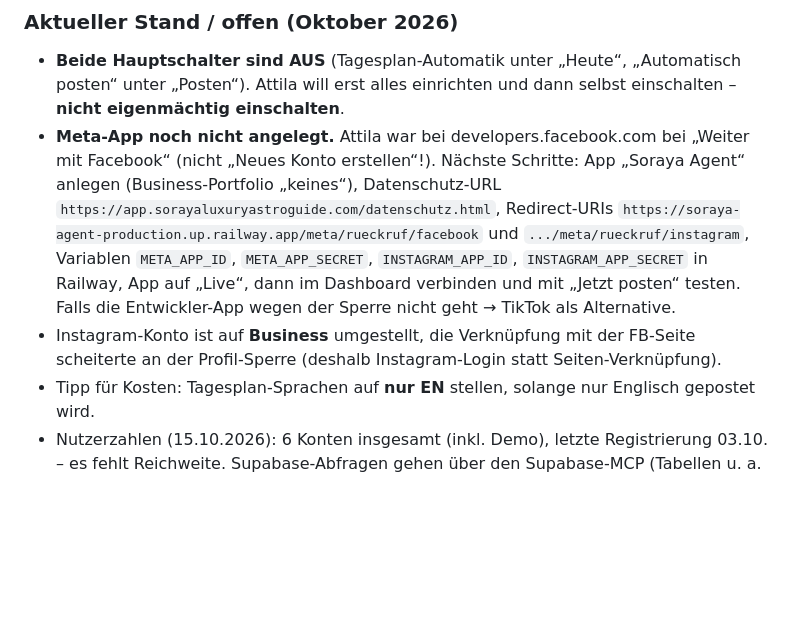
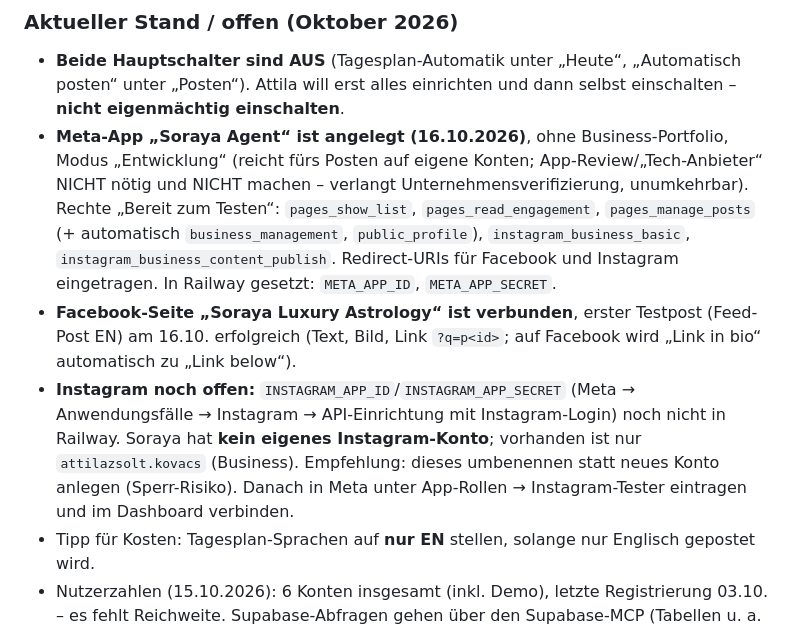
Before and after one commit to Attila0604/soraya-web, a Markdown page: CLAUDE.md, the part around the change. Rendered like a GitHub page; blank space fills up the shorter version.

Commit message:
CLAUDE.md: Stand Meta-App, Facebook verbunden, Instagram offen (#26)
Claude-Session: https://claude.ai/code/session_0154Bmkk4fFPJc7Sh7TWYQqh

Co-authored-by: Claude <noreply@anthropic.com>

```diff
--- a/CLAUDE.md
+++ b/CLAUDE.md
@@ -100,15 +100,18 @@ Dashboard „Content Studio“ (`dashboard.html`) mit Reitern **Heute, Plan, Stu
 
 - **Beide Hauptschalter sind AUS** (Tagesplan-Automatik unter „Heute“, „Automatisch posten“ unter
   „Posten“). Attila will erst alles einrichten und dann selbst einschalten – **nicht eigenmächtig einschalten**.
-- **Meta-App noch nicht angelegt.** Attila war bei developers.facebook.com bei „Weiter mit Facebook“
-  (nicht „Neues Konto erstellen“!). Nächste Schritte: App „Soraya Agent“ anlegen (Business-Portfolio
-  „keines“), Datenschutz-URL `https://app.sorayaluxuryastroguide.com/datenschutz.html`,
-  Redirect-URIs `https://soraya-agent-production.up.railway.app/meta/rueckruf/facebook` und
-  `.../meta/rueckruf/instagram`, Variablen `META_APP_ID`, `META_APP_SECRET`, `INSTAGRAM_APP_ID`,
-  `INSTAGRAM_APP_SECRET` in Railway, App auf „Live“, dann im Dashboard verbinden und mit
-  „Jetzt posten“ testen. Falls die Entwickler-App wegen der Sperre nicht geht → TikTok als Alternative.
-- Instagram-Konto ist auf **Business** umgestellt, die Verknüpfung mit der FB-Seite scheiterte an der
-  Profil-Sperre (deshalb Instagram-Login statt Seiten-Verknüpfung).
+- **Meta-App „Soraya Agent“ ist angelegt (16.10.2026)**, ohne Business-Portfolio, Modus „Entwicklung“
+  (reicht fürs Posten auf eigene Konten; App-Review/„Tech-Anbieter“ NICHT nötig und NICHT machen –
+  verlangt Unternehmensverifizierung, unumkehrbar). Rechte „Bereit zum Testen“: `pages_show_list`,
+  `pages_read_engagement`, `pages_manage_posts` (+ automatisch `business_management`, `public_profile`),
+  `instagram_business_basic`, `instagram_business_content_publish`. Redirect-URIs für Facebook und Instagram
+  eingetragen. In Railway gesetzt: `META_APP_ID`, `META_APP_SECRET`.
+- **Facebook-Seite „Soraya Luxury Astrology“ ist verbunden**, erster Testpost (Feed-Post EN) am 16.10. erfolgreich
+  (Text, Bild, Link `?q=p<id>`; auf Facebook wird „Link in bio“ automatisch zu „Link below“).
+- **Instagram noch offen:** `INSTAGRAM_APP_ID`/`INSTAGRAM_APP_SECRET` (Meta → Anwendungsfälle → Instagram →
+  API-Einrichtung mit Instagram-Login) noch nicht in Railway. Soraya hat **kein eigenes Instagram-Konto**;
+  vorhanden ist nur `attilazsolt.kovacs` (Business). Empfehlung: dieses umbenennen statt neues Konto anlegen
+  (Sperr-Risiko). Danach in Meta unter App-Rollen → Instagram-Tester eintragen und im Dashboard verbinden.
 - Tipp für Kosten: Tagesplan-Sprachen auf **nur EN** stellen, solange nur Englisch gepostet wird.
 - Nutzerzahlen (15.10.2026): 6 Konten insgesamt (inkl. Demo), letzte Registrierung 03.10. – es fehlt
   Reichweite. Supabase-Abfragen gehen über den Supabase-MCP (Tabellen u. a. `people`, `analyses`,
```
